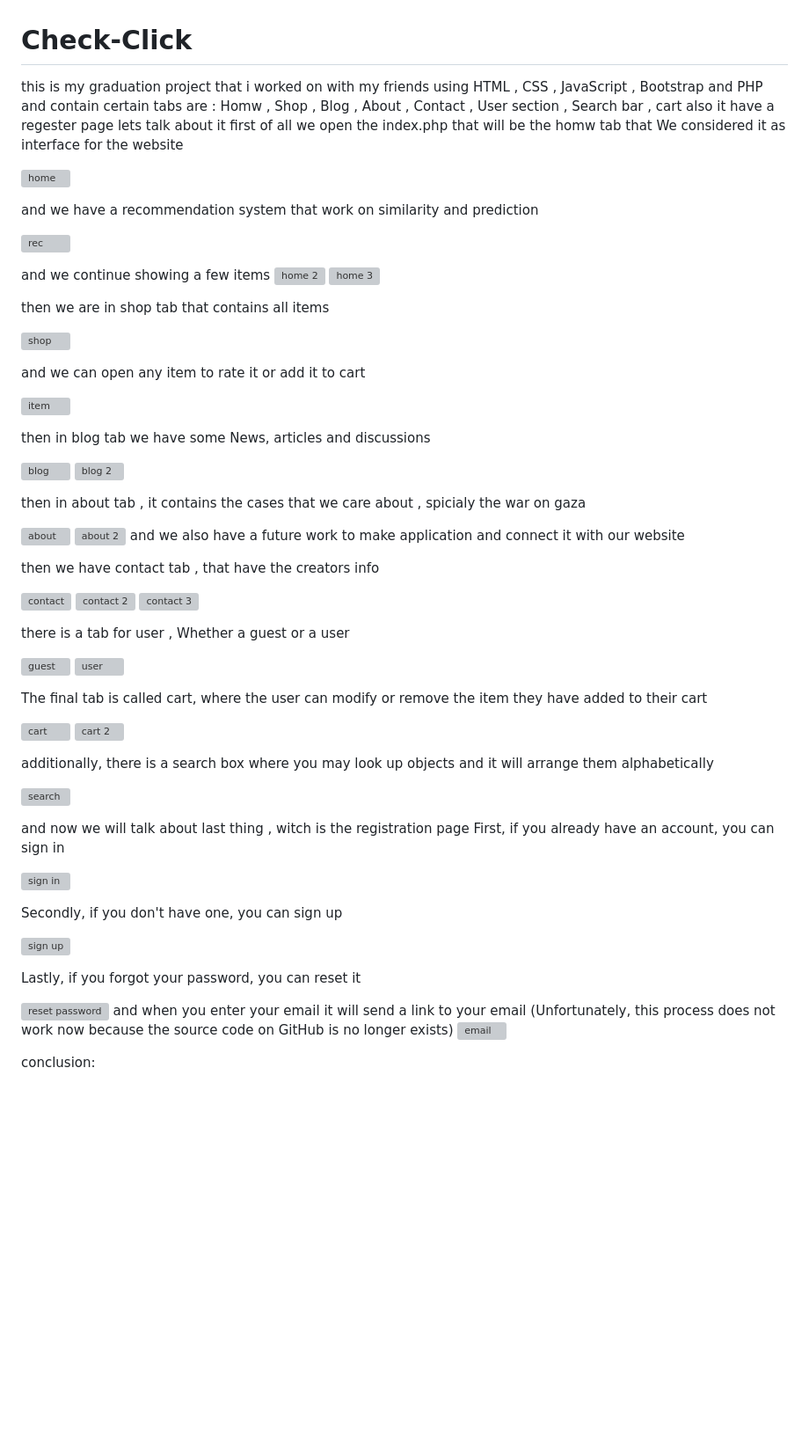
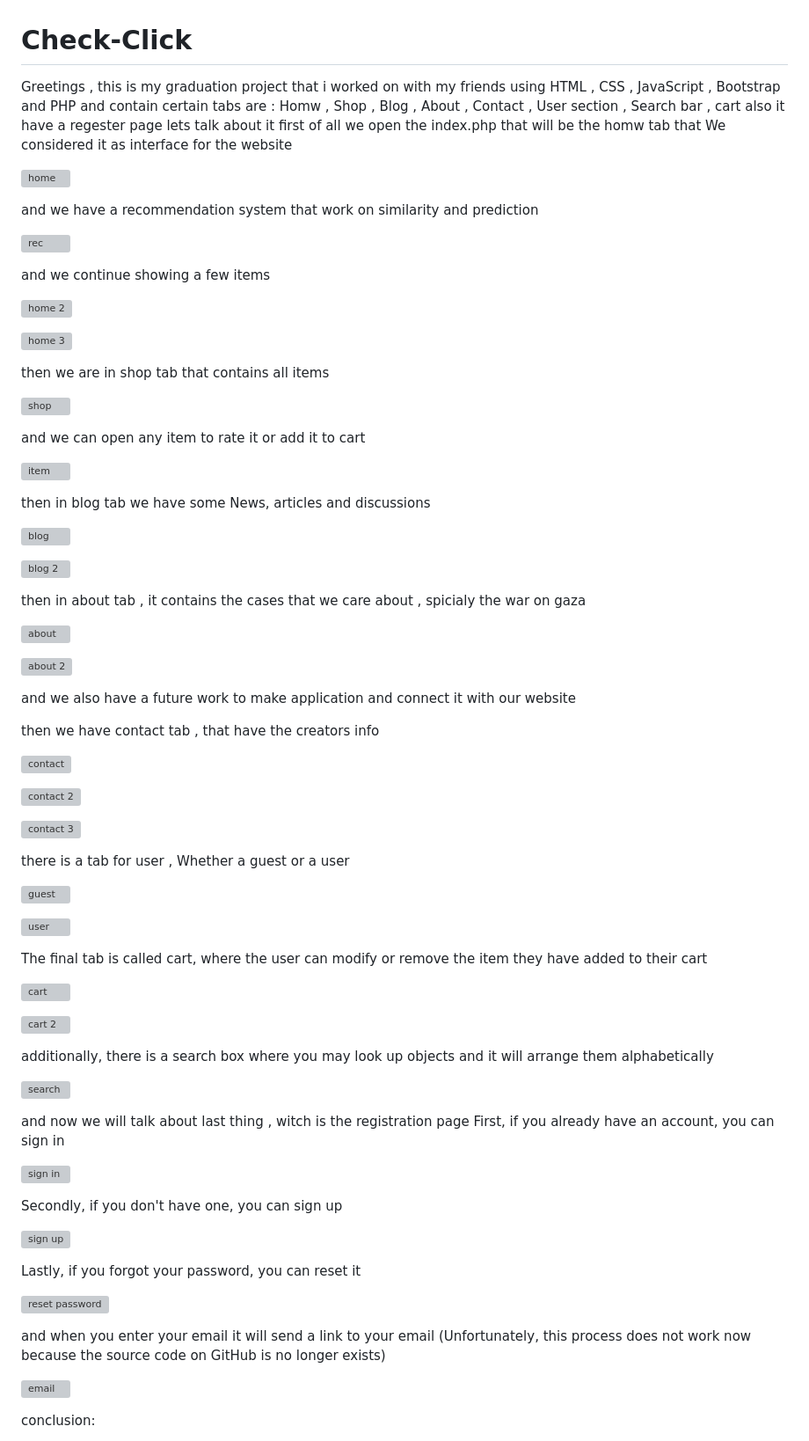
Before and after one commit to nightwolf077/Check-Click, a Markdown page: README.md, the part around the change. Shown at 88% size. GitHub-like rendering; blank space fills up the shorter version; grey boxes are pictures that could not be loaded.

```diff
--- a/README.md
+++ b/README.md
@@ -1,5 +1,5 @@
 # Check-Click
-this is my graduation project that i worked on with my friends using HTML , CSS , JavaScript , Bootstrap and PHP
+  Greetings , this is my graduation project that i worked on with my friends using HTML , CSS , JavaScript , Bootstrap and PHP
 and contain certain tabs are : Homw , Shop , Blog , About , Contact , User section , Search bar , cart
 also it have a regester page
 lets talk about it
@@ -12,7 +12,9 @@ and we have a recommendation system that work on similarity and prediction
 ![rec](https://github.com/nightwolf077/Check-Click/assets/126972596/994adb74-e881-42a1-84b6-cb05740034f2)
 
 and we continue showing a few items
+
 ![home 2](https://github.com/nightwolf077/Check-Click/assets/126972596/adac2bc9-ae50-416c-a501-fe4b583bd71d)
+
 ![home 3](https://github.com/nightwolf077/Check-Click/assets/126972596/70c9d592-565d-46f0-99b5-53aa62310b7d)
 
 then we are in shop tab that contains all items
@@ -26,29 +28,36 @@ and we can open any item to rate it or add it to cart
 then in blog tab we have some News, articles and discussions
 
 ![blog](https://github.com/nightwolf077/Check-Click/assets/126972596/9ca17cbb-05b4-496a-af43-82d201312aa6)
+
 ![blog 2](https://github.com/nightwolf077/Check-Click/assets/126972596/62e4dca1-8635-49b8-acef-a8d765840fe0)
 
 then in about tab , it contains the cases that we care about , spicialy the war on gaza
 
 ![about](https://github.com/nightwolf077/Check-Click/assets/126972596/be355d1c-b25e-485e-8c6c-92f2996e01d0)
+
 ![about 2](https://github.com/nightwolf077/Check-Click/assets/126972596/78dade2a-11b6-43bd-92fa-8a1789128a9b)
+
 and we also have a future work to make application and connect it with our website
 
 then we have contact tab , that have the creators info
 
 ![contact](https://github.com/nightwolf077/Check-Click/assets/126972596/6cee0d05-ad4c-46b4-a8c4-40b958566ddc)
+
 ![contact 2](https://github.com/nightwolf077/Check-Click/assets/126972596/92d7607c-ce05-4c5a-b8ba-76ef9a0d5f02)
+
 ![contact 3](https://github.com/nightwolf077/Check-Click/assets/126972596/5d4fd76d-4398-4ce7-b246-fd0ac53a413b)
 
 there is a tab for user , Whether a guest or a user
 
 ![guest](https://github.com/nightwolf077/Check-Click/assets/126972596/a8a8935a-c5fa-45bf-8dc2-12299f044e17)
+
 ![user](https://github.com/nightwolf077/Check-Click/assets/126972596/d26a8c80-4c06-4585-90d8-ac869322d913)
 
 
 The final tab is called cart, where the user can modify or remove the item they have added to their cart
 
 ![cart](https://github.com/nightwolf077/Check-Click/assets/126972596/80ab1ea0-8318-4a95-a103-1ae7910281c2)
+
 ![cart 2](https://github.com/nightwolf077/Check-Click/assets/126972596/02dfd90a-09c6-4d03-ae46-61d594776116)
 
 additionally, there is a search box where you may look up objects and it will arrange them alphabetically
@@ -67,8 +76,10 @@ Secondly, if you don't have one, you can sign up
 Lastly, if you forgot your password, you can reset it
 
 ![reset password](https://github.com/nightwolf077/Check-Click/assets/126972596/b4d21611-4d9f-44c3-8b08-4468d8583851)
+
 and when you enter your email it will send a link to your email
 (Unfortunately, this process does not work now because the source code on GitHub is no longer exists)
+
 ![email](https://github.com/nightwolf077/Check-Click/assets/126972596/ed7e3de6-ff2e-4016-9d5f-f07e96c91c1a)
 
 conclusion:
```
